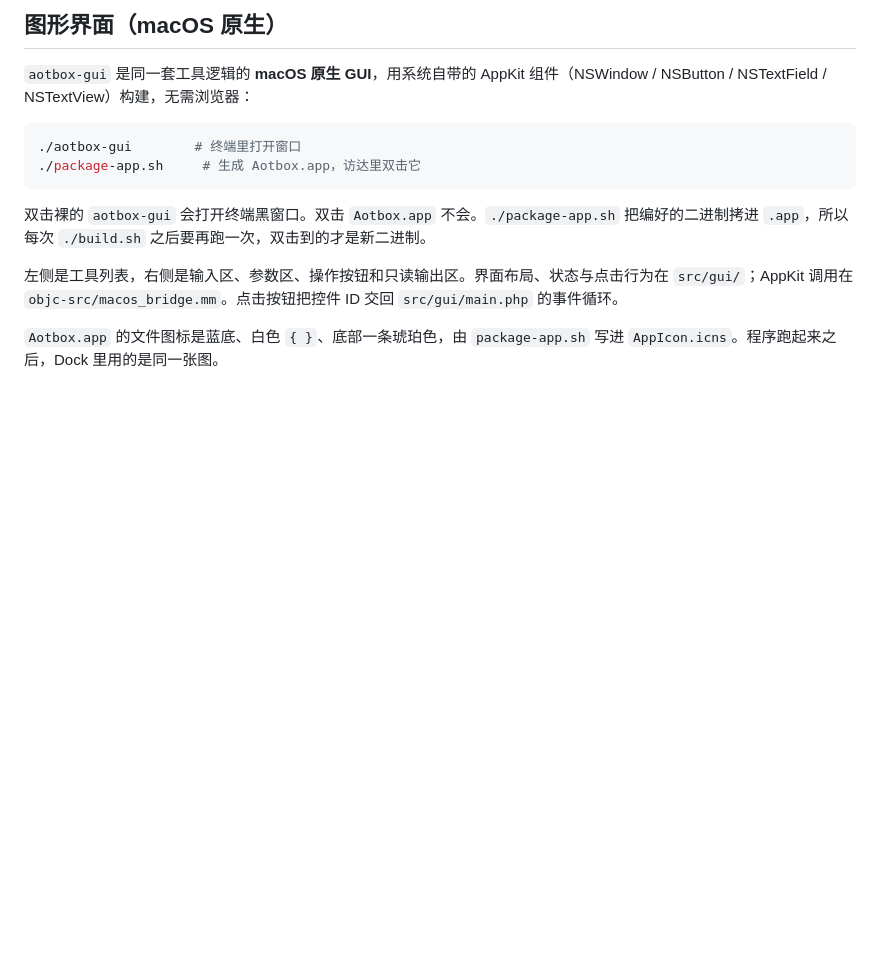
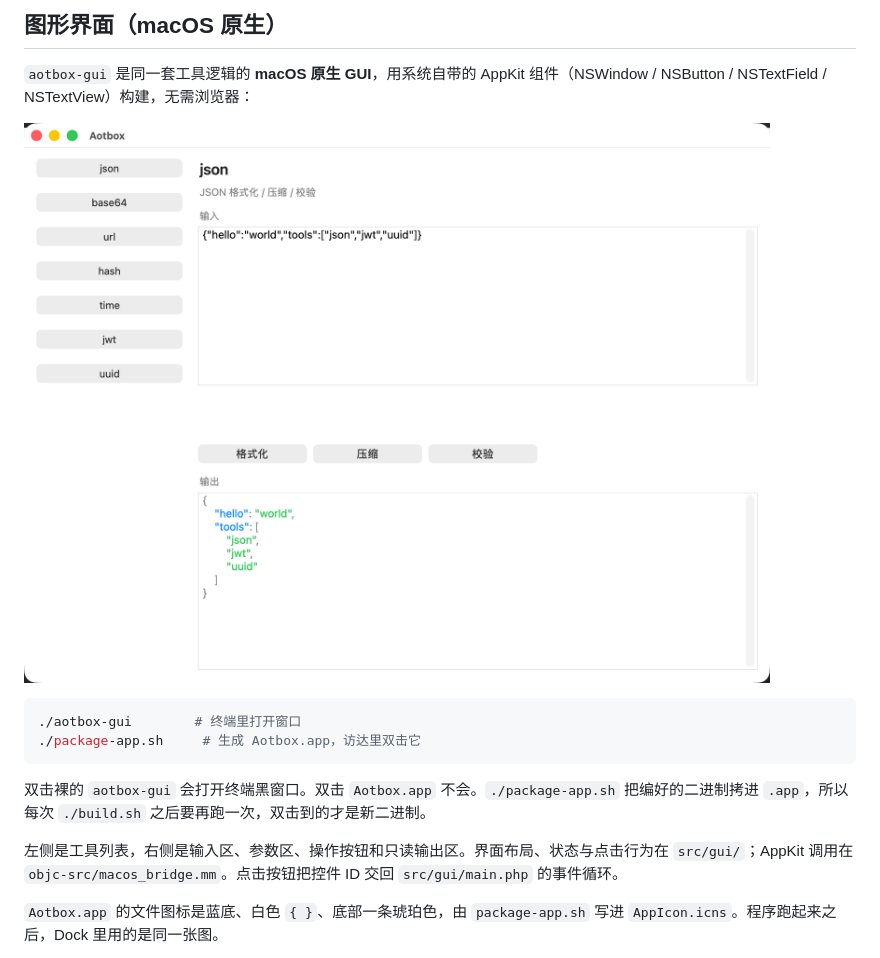
Before and after one commit to greezen/aot-box, a Markdown page: README.md, the part around the change. GitHub-like rendering; pictures changed too: docs/screenshot.png (added); blank space fills up the shorter version.

Commit message:
feat(gui): scale the window and hide it with Escape
Keep the sidebar at its design size while the content column grows with the window. Escape hides the app the way a Dock click brings it back, and packaging now writes a Finder icon. Add a window screenshot to the README.

Co-authored-by: Cursor <cursoragent@cursor.com>

````diff
--- a/README.md
+++ b/README.md
@@ -5,6 +5,8 @@
 ## 图形界面（macOS 原生）
 
 `aotbox-gui` 是同一套工具逻辑的 **macOS 原生 GUI**，用系统自带的 AppKit 组件（NSWindow / NSButton / NSTextField / NSTextView）构建，无需浏览器：
+
+![Aotbox 图形界面：JSON 格式化](docs/screenshot.png)
 
 ```bash
 ./aotbox-gui        # 终端里打开窗口
````
Also changed, not shown: 3 other files.
